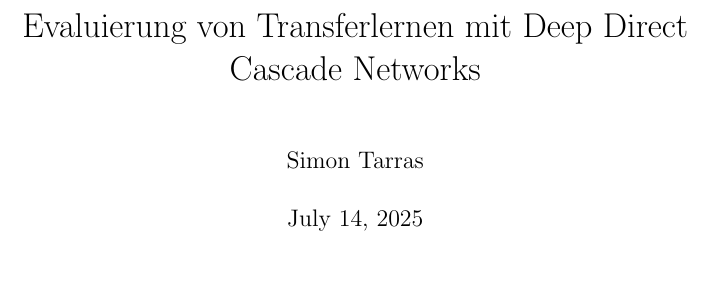
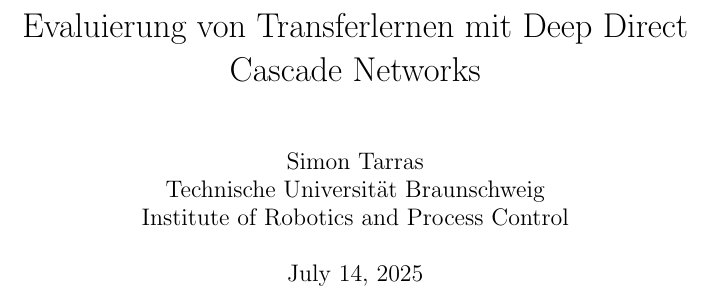
Before and after one commit to Lirras/BA_EvalTF_DDCN, a LaTeX thesis (Textdokumente/BA_Arbeit/BA_Tarras.tex): part of page 1 of 53, cut so that both start at the same text, the shorter picture padded with empty space. Compiled offline with pdfLaTeX.

Commit message:
Added examining university and institute

```diff
--- a/Textdokumente/BA_Arbeit/BA_Tarras.tex
+++ b/Textdokumente/BA_Arbeit/BA_Tarras.tex
@@ -25,7 +25,9 @@
 
 \title{Evaluierung von Transferlernen mit Deep Direct Cascade Networks}
 
-\author{Simon Tarras}
+\author{Simon Tarras\\
+Technische Universität Braunschweig\\
+Institute of Robotics and Process Control}
 
 \begin{document}
     \maketitle
```
Also changed, not shown: Textdokumente/BA_Arbeit/BA_Tarras.pdf.
